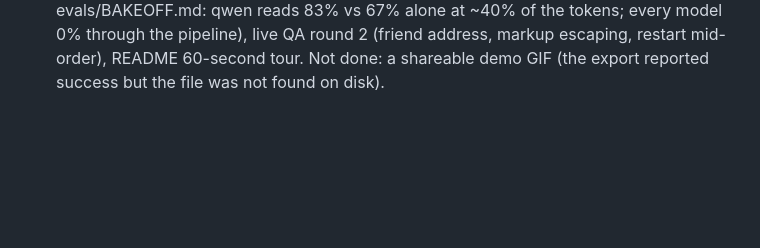
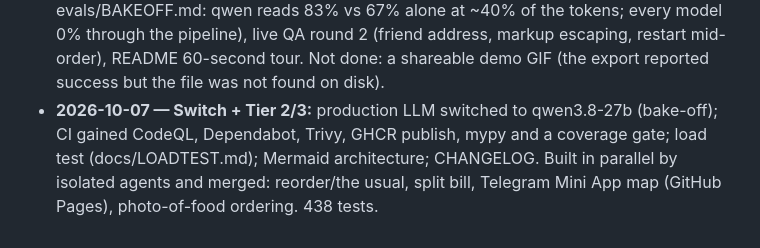
Before and after one commit to BrownJesus69/telegram-food-agent, a Markdown page: PLAN.md, the part around the change. Drawn GitHub-style; blank space fills up the shorter version.

```diff
--- a/PLAN.md
+++ b/PLAN.md
@@ -97,3 +97,4 @@ Stretch if time remains: Telegram Mini App map for address pick, photo-of-food o
 - **2026-10-07 — Phase 6 done:** live QA on Telegram Web (order lifecycle with live-location map, group plan, Kannada, diagnosis, admin card, dashboard). Found and fixed an unnecessary-LLM-call/mislabel bug and a dashboard formatting bug. docs/QA-REPORT.md, docs/DEMO.md, dashboard screenshots. The QA GIF stays out of the repo (it shows a personal chat list).
 - **2026-10-07 — Hardening round 1 (red-team):** attacked the LLM boundary instead of arguing it. Found: the model could overrule a stated diet/budget (`merge`), `clean()` crashed on hostile JSON, a model could echo its own sentences, forged callbacks could store negative cart quantities, order keys were not scoped to the customer, and the rules missed ordinary allergy phrasings (held-out set: 16/24 failed on first run). All fixed with regression tests; added Hypothesis property tests, tests/test_abuse.py, evals/redteam (96 cases, 4 readers, first-run numbers kept in evals/history), docs/THREAT-MODEL.md, ADR 0002 amendment. Live LLM-reply recording for 14 of the 96 cases is pending the Groq daily token window (gpt-oss-20b's 200k tokens/day were used up).
 - **2026-10-07 — Hardening round 2:** model bake-off (gpt-oss-20b / 120b / qwen3.8-27b, evals/BAKEOFF.md: qwen reads 83% vs 67% alone at ~40% of the tokens; every model 0% through the pipeline), live QA round 2 (friend address, markup escaping, restart mid-order), README 60-second tour. Not done: a shareable demo GIF (the export reported success but the file was not found on disk).
+- **2026-10-07 — Switch + Tier 2/3:** production LLM switched to qwen3.8-27b (bake-off); CI gained CodeQL, Dependabot, Trivy, GHCR publish, mypy and a coverage gate; load test (docs/LOADTEST.md); Mermaid architecture; CHANGELOG. Built in parallel by isolated agents and merged: reorder/the usual, split bill, Telegram Mini App map (GitHub Pages), photo-of-food ordering. 438 tests.
```
Also changed, not shown: README.md (+7 -3 lines), docs/THREAT-MODEL.md (+3 -0 lines).
